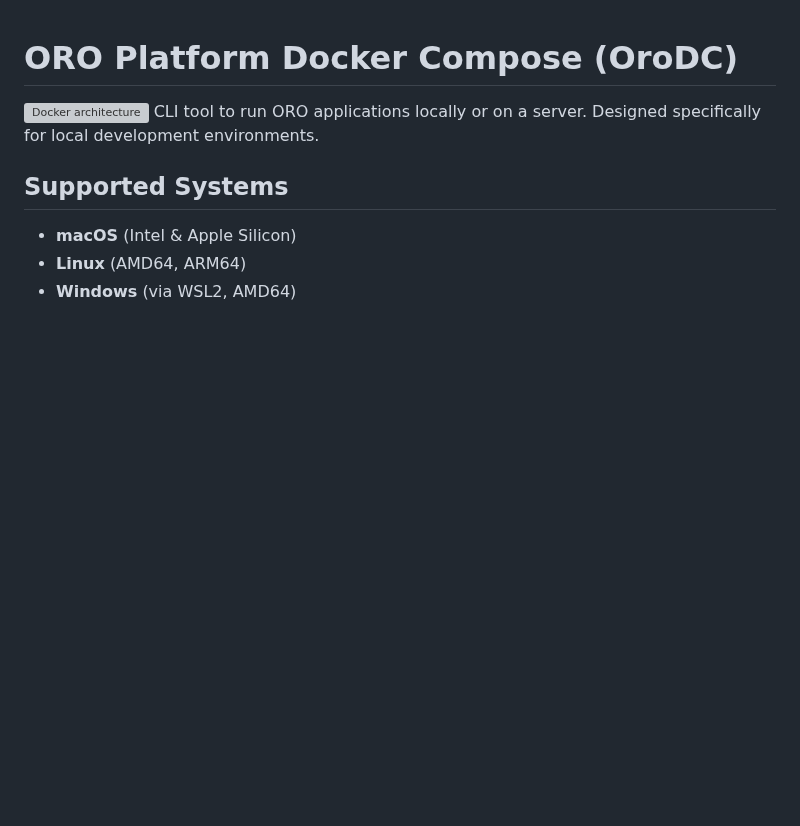
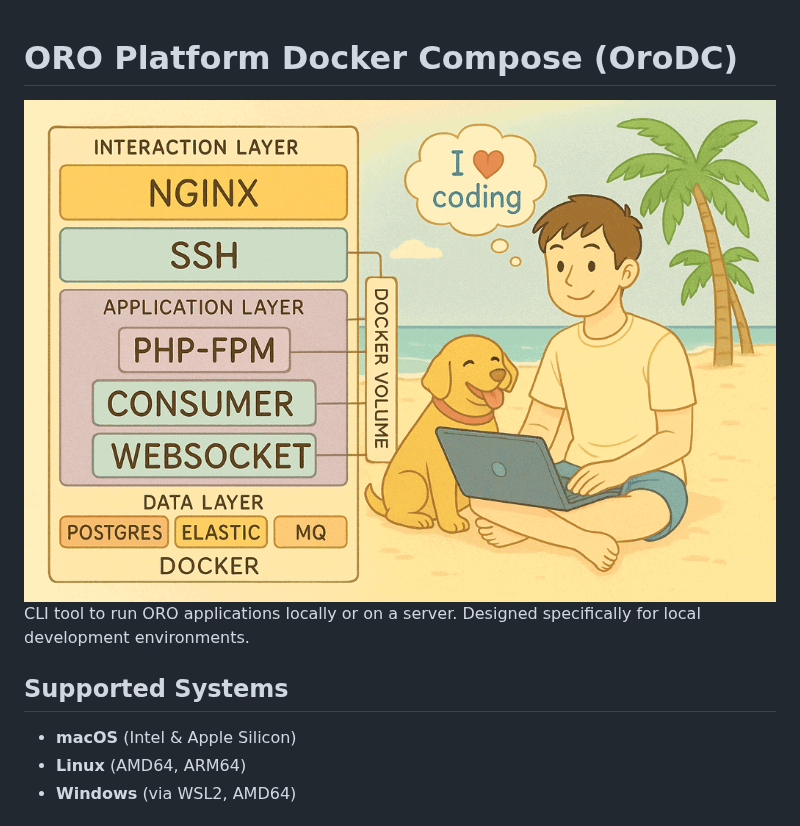
Before and after one commit to digitalspacestdio/homebrew-docker-compose-oroplatform, a Markdown page: README.md, the part around the change. GitHub-like rendering; pictures changed too: docs/docker-architecture-small.png (added); blank space fills up the shorter version; grey boxes are pictures that could not be loaded.

```diff
--- a/README.md
+++ b/README.md
@@ -1,6 +1,6 @@
 
 # ORO Platform Docker Compose (OroDC)
-![Docker architecture](docs/docker-architecture.svg)
+![Docker architecture](docs/docker-architecture-small.png)
 CLI tool to run ORO applications locally or on a server. Designed specifically for local development environments.
 
 ## Supported Systems
```
